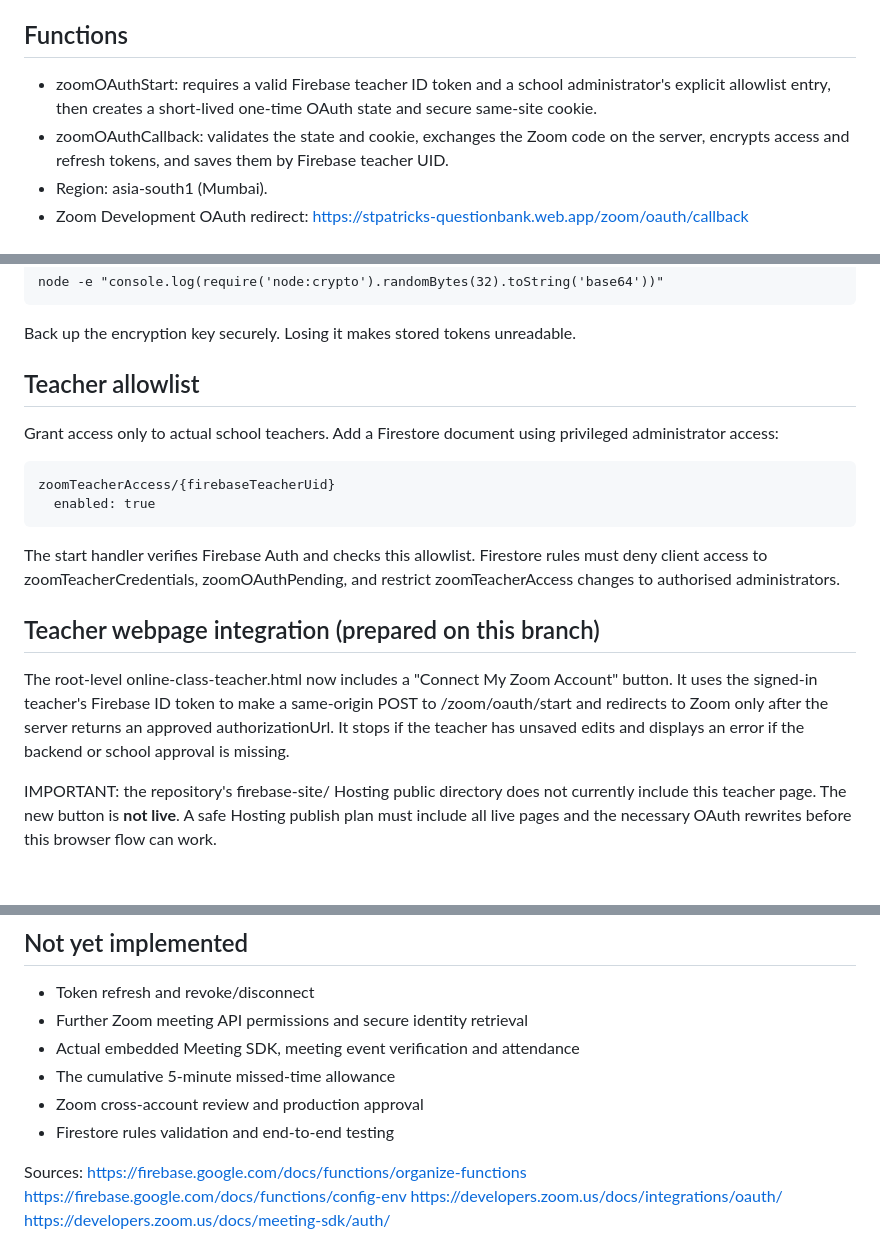
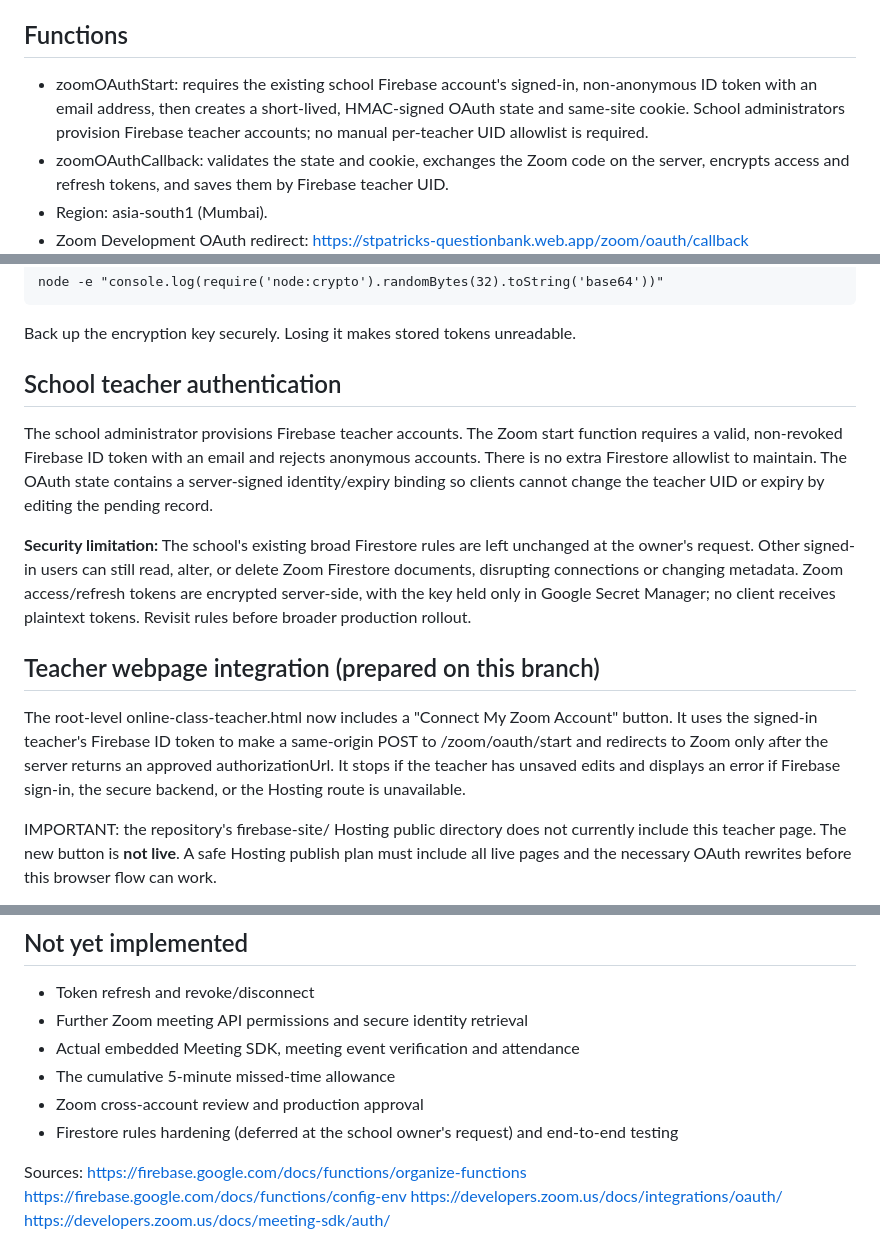
Before and after one commit to MessiahSastry/Question-Bank, a Markdown page: zoom-functions/README.md, 3 parts joined by grey strips. Drawn GitHub-style; blank space fills up the shorter version.

Commit message:
Align zoom-functions/README.md with existing school teacher sign-in and unchanged Firestore rules

```diff
--- a/zoom-functions/README.md
+++ b/zoom-functions/README.md
@@ -5,9 +5,10 @@ import, change, or redeploy the existing quiz lookup and reminder functions.
 
 ## Functions
 
-- zoomOAuthStart: requires a valid Firebase teacher ID token and a school
-  administrator's explicit allowlist entry, then creates a short-lived
-  one-time OAuth state and secure same-site cookie.
+- zoomOAuthStart: requires the existing school Firebase account's signed-in,
+  non-anonymous ID token with an email address, then creates a short-lived,
+  HMAC-signed OAuth state and same-site cookie. School administrators provision
+  Firebase teacher accounts; no manual per-teacher UID allowlist is required.
 - zoomOAuthCallback: validates the state and cookie, exchanges the Zoom code
   on the server, encrypts access and refresh tokens, and saves them by
   Firebase teacher UID.
@@ -43,17 +44,20 @@ For the third secret, generate a unique random 32-byte key in base64:
 
 Back up the encryption key securely. Losing it makes stored tokens unreadable.
 
-## Teacher allowlist
+## School teacher authentication
 
-Grant access only to actual school teachers. Add a Firestore document using
-privileged administrator access:
+The school administrator provisions Firebase teacher accounts. The Zoom start
+function requires a valid, non-revoked Firebase ID token with an email and
+rejects anonymous accounts. There is no extra Firestore allowlist to maintain.
+The OAuth state contains a server-signed identity/expiry binding so clients
+cannot change the teacher UID or expiry by editing the pending record.
 
-    zoomTeacherAccess/{firebaseTeacherUid}
-      enabled: true
-
-The start handler verifies Firebase Auth and checks this allowlist. Firestore
-rules must deny client access to zoomTeacherCredentials, zoomOAuthPending,
-and restrict zoomTeacherAccess changes to authorised administrators.
+**Security limitation:** The school's existing broad Firestore rules are left
+unchanged at the owner's request. Other signed-in users can still read, alter,
+or delete Zoom Firestore documents, disrupting connections or changing metadata.
+Zoom access/refresh tokens are encrypted server-side, with the key held only
+in Google Secret Manager; no client receives plaintext tokens. Revisit rules
+before broader production rollout.
 
 ## Teacher webpage integration (prepared on this branch)
 
@@ -61,8 +65,8 @@ The root-level online-class-teacher.html now includes a
 "Connect My Zoom Account" button. It uses the signed-in teacher's Firebase
 ID token to make a same-origin POST to /zoom/oauth/start and redirects to
 Zoom only after the server returns an approved authorizationUrl. It stops
-if the teacher has unsaved edits and displays an error if the backend or
-school approval is missing.
+if the teacher has unsaved edits and displays an error if Firebase sign-in,
+the secure backend, or the Hosting route is unavailable.
 
 IMPORTANT: the repository's firebase-site/ Hosting public directory does
 not currently include this teacher page. The new button is **not live**.
@@ -92,7 +96,7 @@ from an incomplete firebase-site/ directory.
 - Actual embedded Meeting SDK, meeting event verification and attendance
 - The cumulative 5-minute missed-time allowance
 - Zoom cross-account review and production approval
-- Firestore rules validation and end-to-end testing
+- Firestore rules hardening (deferred at the school owner's request) and end-to-end testing
 
 Sources:
 https://firebase.google.com/docs/functions/organize-functions
```
